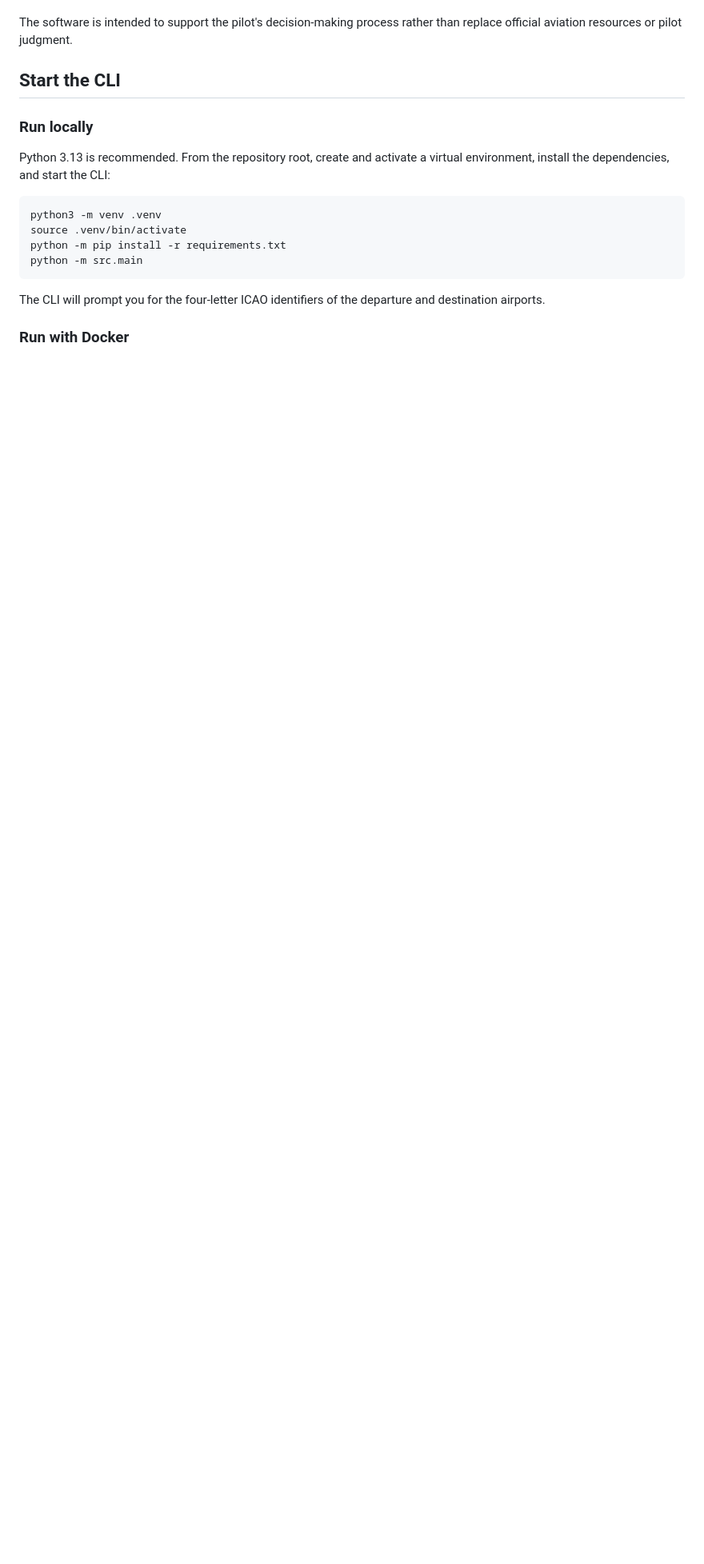
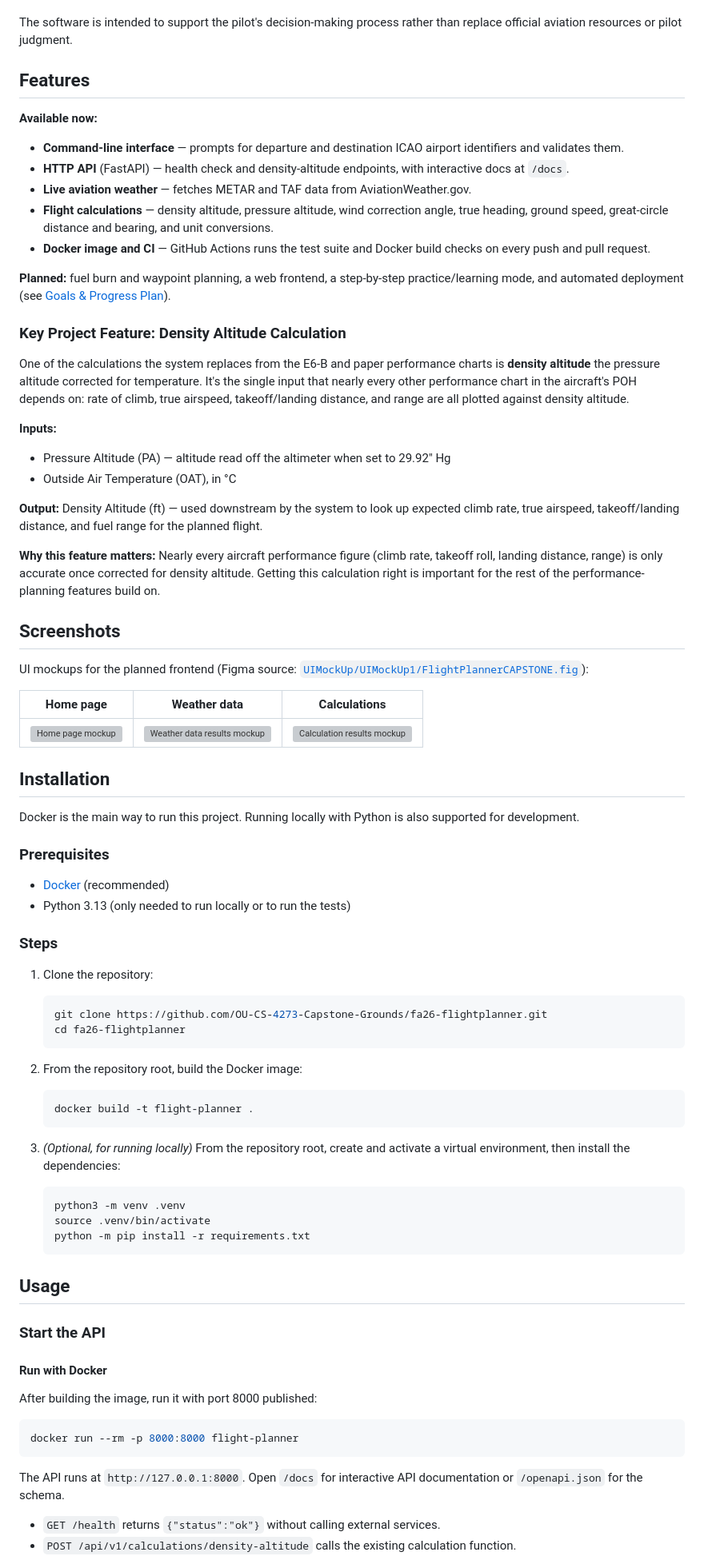
Before and after one commit to OU-CS-4273-Capstone-Grounds/fa26-flightplanner, a Markdown page: README.md, the part around one of its changes. Shown at 80% size. GitHub-like rendering; blank space fills up the shorter version; grey boxes are pictures that could not be loaded.

Commit message:
Updated README according to guide for formal review

````diff
--- a/README.md
+++ b/README.md
@@ -27,20 +43,85 @@ The goal of this project is to create a system intended to serve two purposes:
 
 The software is intended to support the pilot's decision-making process rather than replace official aviation resources or pilot judgment.
 
-## Start the CLI
+## Features
 
-### Run locally
+**Available now:**
 
-Python 3.13 is recommended. From the repository root, create and activate a virtual environment, install the dependencies, and start the CLI:
+- **Command-line interface** — prompts for departure and destination ICAO airport identifiers and validates them.
+- **HTTP API** (FastAPI) — health check and density-altitude endpoints, with interactive docs at `/docs`.
+- **Live aviation weather** — fetches METAR and TAF data from AviationWeather.gov.
+- **Flight calculations** — density altitude, pressure altitude, wind correction angle, true heading, ground speed, great-circle distance and bearing, and unit conversions.
+- **Docker image and CI** — GitHub Actions runs the test suite and Docker build checks on every push and pull request.
+
+**Planned:** fuel burn and waypoint planning, a web frontend, a step-by-step practice/learning mode, and automated deployment (see [Goals & Progress Plan](#goals--progress-plan)).
+
+### Key Project Feature: Density Altitude Calculation
+
+One of the calculations the system replaces from the E6-B and paper performance charts is **density altitude** the pressure altitude corrected for temperature. It's the single input that nearly every other performance chart in the aircraft's POH depends on: rate of climb, true airspeed, takeoff/landing distance, and range are all plotted against density altitude.
+
+**Inputs:**
+- Pressure Altitude (PA) — altitude read off the altimeter when set to 29.92" Hg
+- Outside Air Temperature (OAT), in °C
+
+**Output:** Density Altitude (ft) — used downstream by the system to look up expected climb rate, true airspeed, takeoff/landing distance, and fuel range for the planned flight.
+
+**Why this feature matters:** Nearly every aircraft performance figure (climb rate, takeoff roll, landing distance, range) is only accurate once corrected for density altitude. Getting this calculation right is important for the rest of the performance-planning features build on.
+
+## Screenshots
+
+UI mockups for the planned frontend (Figma source: [`UIMockUp/UIMockUp1/FlightPlannerCAPSTONE.fig`](UIMockUp/UIMockUp1/FlightPlannerCAPSTONE.fig)):
+
+| Home page | Weather data | Calculations |
+|---|---|---|
+| ![Home page mockup](UIMockUp/UIMockUp1/home_page.png) | ![Weather data results mockup](UIMockUp/UIMockUp1/return_weather_data_landing_page.png) | ![Calculation results mockup](UIMockUp/UIMockUp1/display_calculations_landing_page.png) |
+
+## Installation
+
+Docker is the main way to run this project. Running locally with Python is also supported for development.
+
+### Prerequisites
+
+- [Docker](https://www.docker.com/) (recommended)
+- Python 3.13 (only needed to run locally or to run the tests)
+
+### Steps
+
+1. Clone the repository:
+
+   ```bash
+   git clone https://github.com/OU-CS-4273-Capstone-Grounds/fa26-flightplanner.git
+   cd fa26-flightplanner
+   ```
+
+2. From the repository root, build the Docker image:
+
+   ```bash
+   docker build -t flight-planner .
+   ```
+
+3. *(Optional, for running locally)* From the repository root, create and activate a virtual environment, then install the dependencies:
+
+   ```bash
+   python3 -m venv .venv
+   source .venv/bin/activate
+   python -m pip install -r requirements.txt
+   ```
+
+## Usage
+
+### Start the API
+
+#### Run with Docker
+
+After building the image, run it with port 8000 published:
 
 ```bash
-python3 -m venv .venv
-source .venv/bin/activate
-python -m pip install -r requirements.txt
-python -m src.main
+docker run --rm -p 8000:8000 flight-planner
 ```
 
-The CLI will prompt you for the four-letter ICAO identifiers of the departure and destination airports.
+The API runs at `http://127.0.0.1:8000`. Open `/docs` for interactive API documentation
+or `/openapi.json` for the schema.
 
-### Run with Docker
+- `GET /health` returns `{"status":"ok"}` without calling external services.
+- `POST /api/v1/calculations/density-altitude` calls the existing calculation function.
 
````
Also changed, not shown: other parts of README.md (+85 -35 lines).
